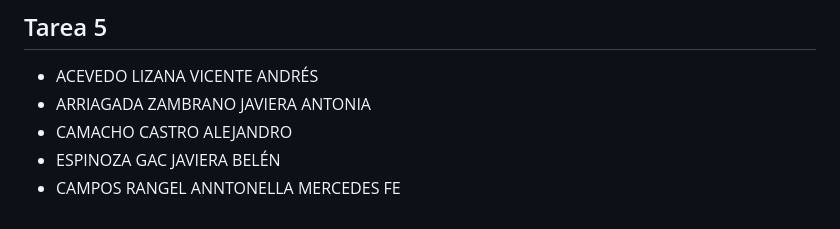
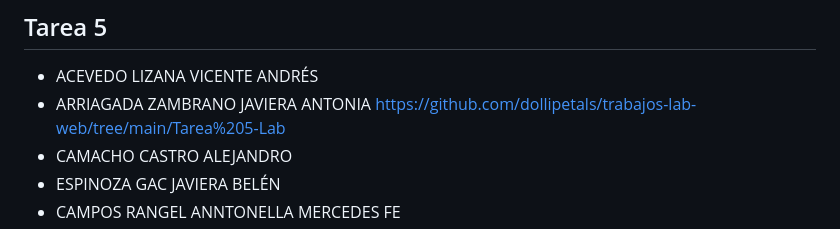
Before and after one commit to sailyambla/dise4000-2025, a Markdown page: tareas/tareas-seccion-1.md, the part around the change. GitHub-like rendering.

```diff
--- a/tareas/tareas-seccion-1.md
+++ b/tareas/tareas-seccion-1.md
@@ -53,7 +53,7 @@
 
 ## Tarea 5
 * ACEVEDO LIZANA VICENTE ANDRÉS
-* ARRIAGADA ZAMBRANO JAVIERA ANTONIA
+* ARRIAGADA ZAMBRANO JAVIERA ANTONIA https://github.com/dollipetals/trabajos-lab-web/tree/main/Tarea%205-Lab
 * CAMACHO CASTRO ALEJANDRO
 * ESPINOZA GAC JAVIERA BELÉN
 * CAMPOS RANGEL ANNTONELLA MERCEDES FE
```
